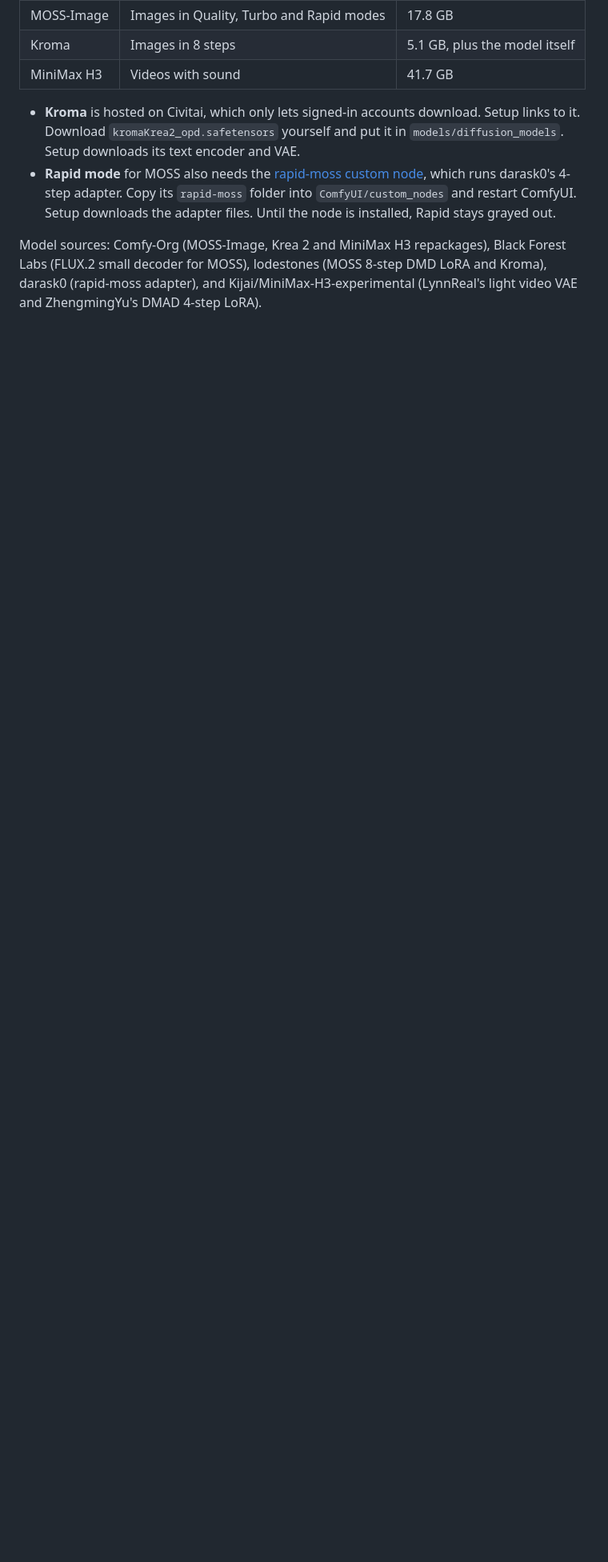
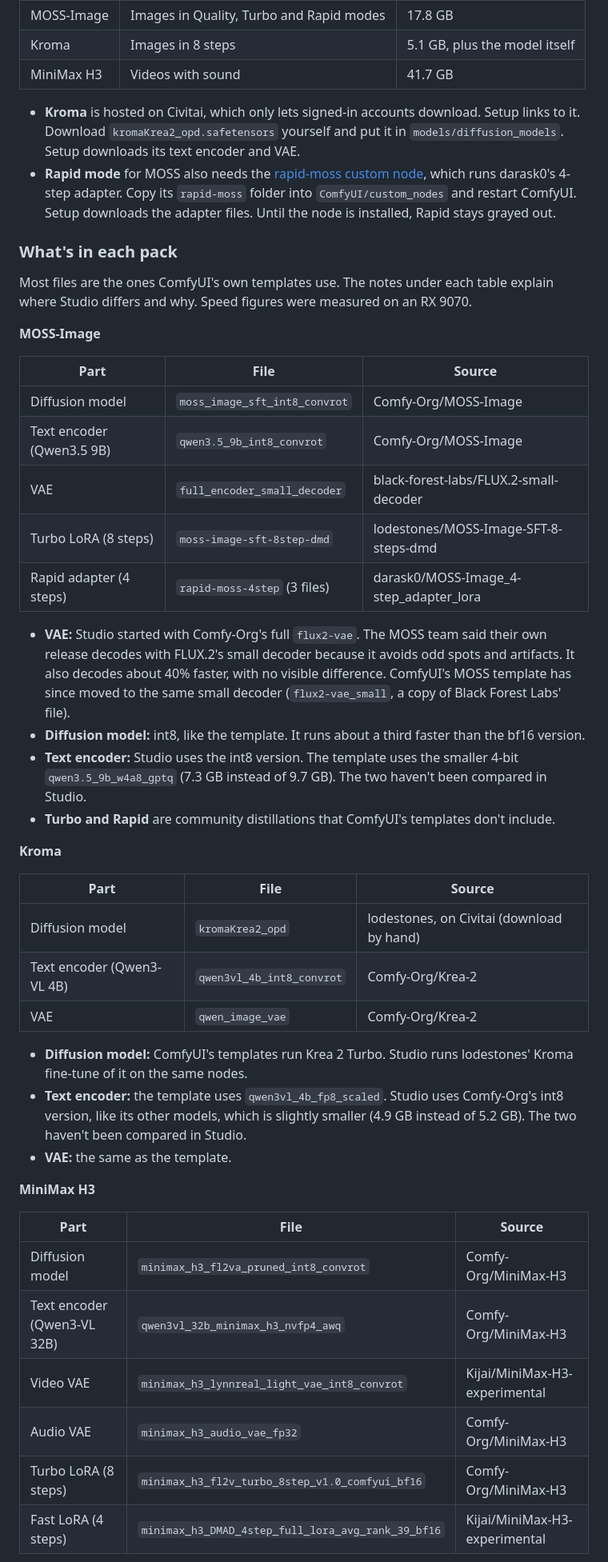
Before and after one commit to Mansive/apoclada, a Markdown page: README.md, the part around one of its changes. Shown at 80% size. Rendered like a GitHub page; blank space fills up the shorter version.

Commit message:
List each model pack's parts in the README and why Studio differs from ComfyUI's templates

```diff
--- a/README.md
+++ b/README.md
@@ -64,6 +64,53 @@ Downloads keep running if you close the page, and a stopped download resumes whe
   restart ComfyUI. Setup downloads the adapter files. Until the node is installed, Rapid stays
   grayed out.
 
-Model sources: Comfy-Org (MOSS-Image, Krea 2 and MiniMax H3 repackages), Black Forest Labs (FLUX.2
-small decoder for MOSS), lodestones (MOSS 8-step DMD LoRA and Kroma), darask0 (rapid-moss adapter),
-and Kijai/MiniMax-H3-experimental (LynnReal's light video VAE and ZhengmingYu's DMAD 4-step LoRA).
+### What's in each pack
+
+Most files are the ones ComfyUI's own templates use. The notes under each table explain where
+Studio differs and why. Speed figures were measured on an RX 9070.
+
+**MOSS-Image**
+
+| Part | File | Source |
+|---|---|---|
+| Diffusion model | `moss_image_sft_int8_convrot` | Comfy-Org/MOSS-Image |
+| Text encoder (Qwen3.5 9B) | `qwen3.5_9b_int8_convrot` | Comfy-Org/MOSS-Image |
+| VAE | `full_encoder_small_decoder` | black-forest-labs/FLUX.2-small-decoder |
+| Turbo LoRA (8 steps) | `moss-image-sft-8step-dmd` | lodestones/MOSS-Image-SFT-8-steps-dmd |
+| Rapid adapter (4 steps) | `rapid-moss-4step` (3 files) | darask0/MOSS-Image_4-step_adapter_lora |
+
+- **VAE:** Studio started with Comfy-Org's full `flux2-vae`. The MOSS team said their own release
+  decodes with FLUX.2's small decoder because it avoids odd spots and artifacts. It also decodes
+  about 40% faster, with no visible difference. ComfyUI's MOSS template has since moved to the same
+  small decoder (`flux2-vae_small`, a copy of Black Forest Labs' file).
+- **Diffusion model:** int8, like the template. It runs about a third faster than the bf16 version.
+- **Text encoder:** Studio uses the int8 version. The template uses the smaller 4-bit
+  `qwen3.5_9b_w4a8_gptq` (7.3 GB instead of 9.7 GB). The two haven't been compared in Studio.
+- **Turbo and Rapid** are community distillations that ComfyUI's templates don't include.
+
+**Kroma**
+
+| Part | File | Source |
+|---|---|---|
+| Diffusion model | `kromaKrea2_opd` | lodestones, on Civitai (download by hand) |
+| Text encoder (Qwen3-VL 4B) | `qwen3vl_4b_int8_convrot` | Comfy-Org/Krea-2 |
+| VAE | `qwen_image_vae` | Comfy-Org/Krea-2 |
+
+- **Diffusion model:** ComfyUI's templates run Krea 2 Turbo. Studio runs lodestones' Kroma
+  fine-tune of it on the same nodes.
+- **Text encoder:** the template uses `qwen3vl_4b_fp8_scaled`. Studio uses Comfy-Org's int8
+  version, like its other models, which is slightly smaller (4.9 GB instead of 5.2 GB). The two
+  haven't been compared in Studio.
+- **VAE:** the same as the template.
+
+**MiniMax H3**
+
+| Part | File | Source |
+|---|---|---|
+| Diffusion model | `minimax_h3_fl2va_pruned_int8_convrot` | Comfy-Org/MiniMax-H3 |
+| Text encoder (Qwen3-VL 32B) | `qwen3vl_32b_minimax_h3_nvfp4_awq` | Comfy-Org/MiniMax-H3 |
+| Video VAE | `minimax_h3_lynnreal_light_vae_int8_convrot` | Kijai/MiniMax-H3-experimental |
+| Audio VAE | `minimax_h3_audio_vae_fp32` | Comfy-Org/MiniMax-H3 |
+| Turbo LoRA (8 steps) | `minimax_h3_fl2v_turbo_8step_v1.0_comfyui_bf16` | Comfy-Org/MiniMax-H3 |
+| Fast LoRA (4 steps) | `minimax_h3_DMAD_4step_full_lora_avg_rank_39_bf16` | Kijai/MiniMax-H3-experimental |
+
```
Also changed, not shown: other parts of README.md (+8 -0 lines).
